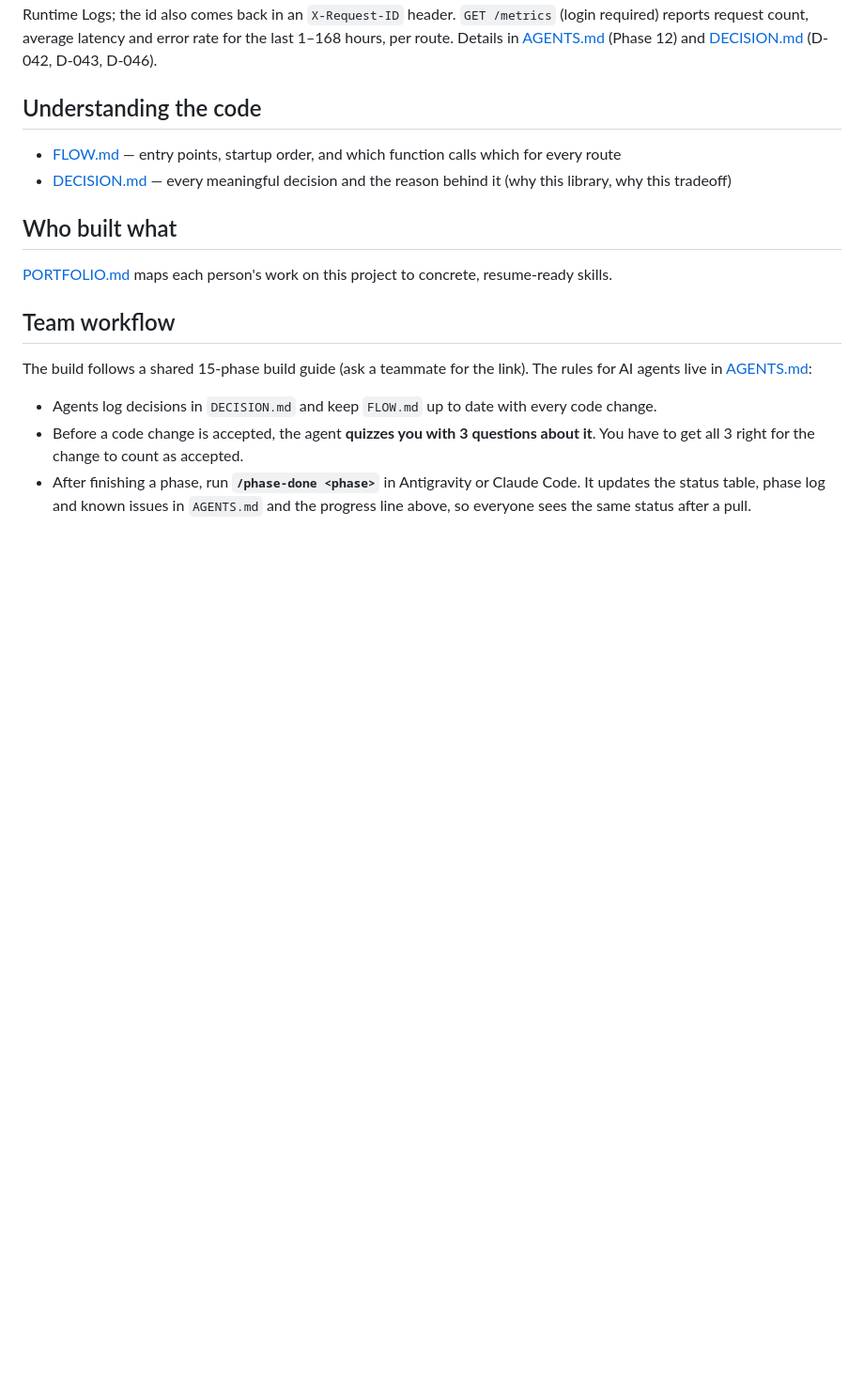
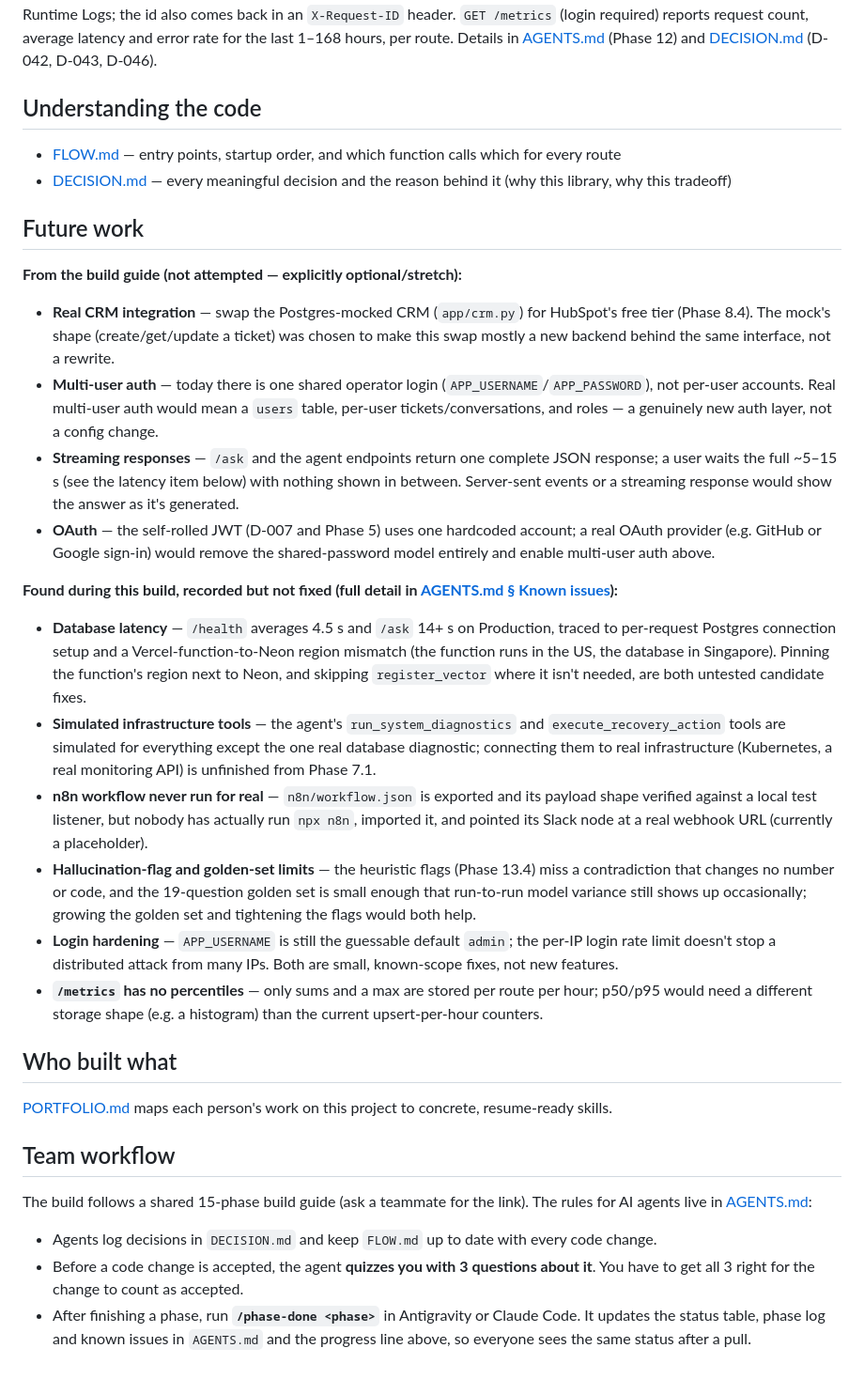
Before and after one commit to vaibhavii2810/KnowOps-AI-, a Markdown page: README.md, the part around the change. Shown at 94% size. Rendered like a GitHub page; blank space fills up the shorter version.

Commit message:
Phase 15.4: Future work section in README
Two groups, both sourced from what already exists rather than invented:
build-guide stretch items (real HubSpot CRM integration, multi-user
auth, streaming responses, OAuth), each with one sentence on what it
would actually take; and every unfixed gap already recorded in AGENTS.md
Known issues (database latency, two still-simulated agent tools, the
never-really-run n8n workflow, hallucination-flag/golden-set limits,
login hardening, /metrics having no percentiles), linking back to the
full entry rather than duplicating detail.

AGENTS.md: Phase 15 status row, 15.4 details block, phase log.

Co-Authored-By: Claude Sonnet 5 <noreply@anthropic.com>

```diff
--- a/README.md
+++ b/README.md
@@ -118,6 +118,40 @@ request count, average latency and error rate for the last 1–168 hours, per ro
 - [FLOW.md](FLOW.md) — entry points, startup order, and which function calls which for every route
 - [DECISION.md](DECISION.md) — every meaningful decision and the reason behind it (why this library, why this tradeoff)
 
+## Future work
+
+**From the build guide (not attempted — explicitly optional/stretch):**
+- **Real CRM integration** — swap the Postgres-mocked CRM (`app/crm.py`) for HubSpot's free tier (Phase 8.4).
+  The mock's shape (create/get/update a ticket) was chosen to make this swap mostly a new backend behind the
+  same interface, not a rewrite.
+- **Multi-user auth** — today there is one shared operator login (`APP_USERNAME`/`APP_PASSWORD`), not per-user
+  accounts. Real multi-user auth would mean a `users` table, per-user tickets/conversations, and roles — a
+  genuinely new auth layer, not a config change.
+- **Streaming responses** — `/ask` and the agent endpoints return one complete JSON response; a user waits the
+  full ~5–15 s (see the latency item below) with nothing shown in between. Server-sent events or a streaming
+  response would show the answer as it's generated.
+- **OAuth** — the self-rolled JWT (D-007 and Phase 5) uses one hardcoded account; a real OAuth provider (e.g.
+  GitHub or Google sign-in) would remove the shared-password model entirely and enable multi-user auth above.
+
+**Found during this build, recorded but not fixed (full detail in [AGENTS.md § Known issues](AGENTS.md#known-issues)):**
+- **Database latency** — `/health` averages 4.5 s and `/ask` 14+ s on Production, traced to per-request Postgres
+  connection setup and a Vercel-function-to-Neon region mismatch (the function runs in the US, the database in
+  Singapore). Pinning the function's region next to Neon, and skipping `register_vector` where it isn't needed,
+  are both untested candidate fixes.
+- **Simulated infrastructure tools** — the agent's `run_system_diagnostics` and `execute_recovery_action` tools
+  are simulated for everything except the one real database diagnostic; connecting them to real infrastructure
+  (Kubernetes, a real monitoring API) is unfinished from Phase 7.1.
+- **n8n workflow never run for real** — `n8n/workflow.json` is exported and its payload shape verified against a
+  local test listener, but nobody has actually run `npx n8n`, imported it, and pointed its Slack node at a real
+  webhook URL (currently a placeholder).
+- **Hallucination-flag and golden-set limits** — the heuristic flags (Phase 13.4) miss a contradiction that
+  changes no number or code, and the 19-question golden set is small enough that run-to-run model variance still
+  shows up occasionally; growing the golden set and tightening the flags would both help.
+- **Login hardening** — `APP_USERNAME` is still the guessable default `admin`; the per-IP login rate limit
+  doesn't stop a distributed attack from many IPs. Both are small, known-scope fixes, not new features.
+- **`/metrics` has no percentiles** — only sums and a max are stored per route per hour; p50/p95 would need a
+  different storage shape (e.g. a histogram) than the current upsert-per-hour counters.
+
 ## Who built what
 
 [PORTFOLIO.md](PORTFOLIO.md) maps each person's work on this project to concrete, resume-ready skills.
```
Also changed, not shown: AGENTS.md (+9 -1 lines).
